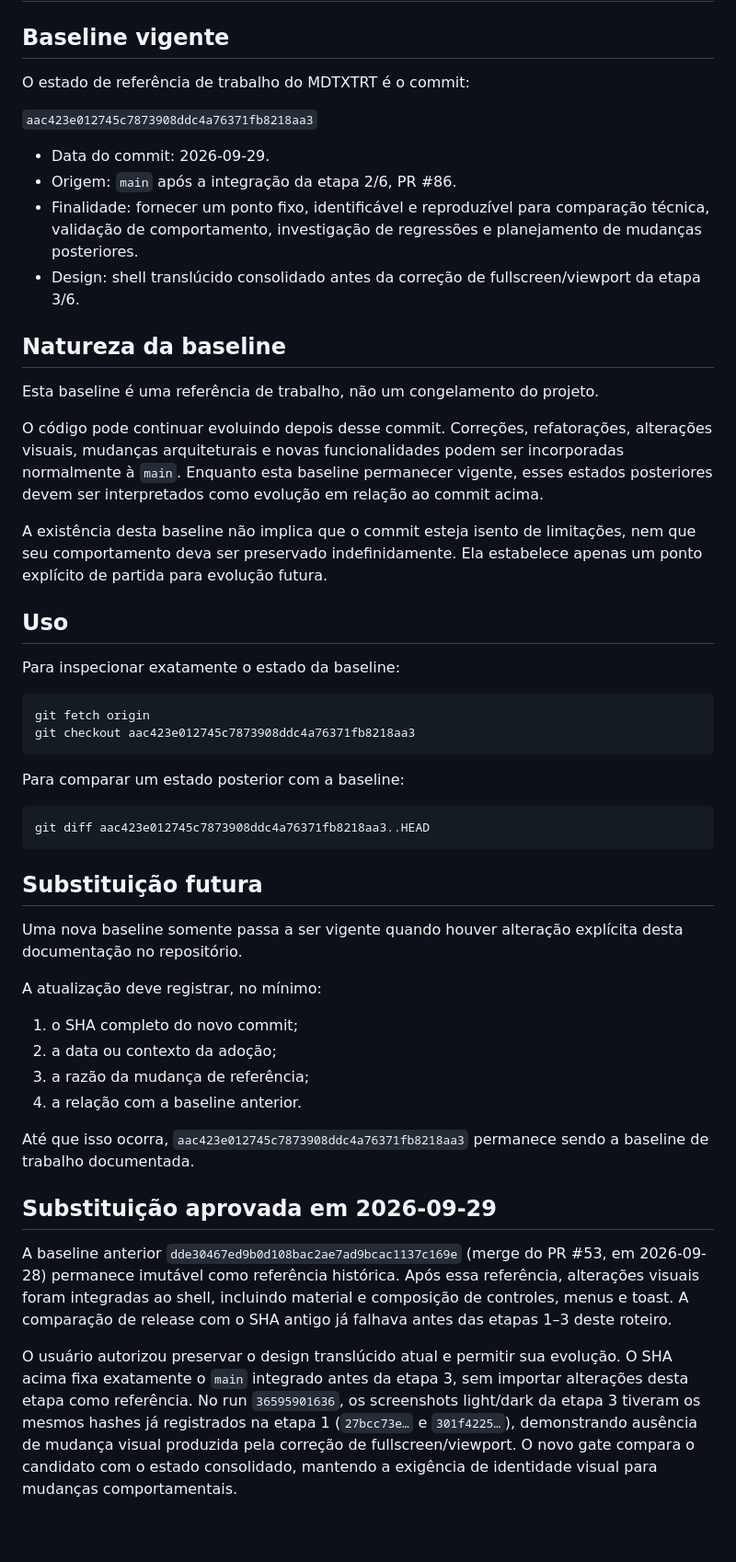
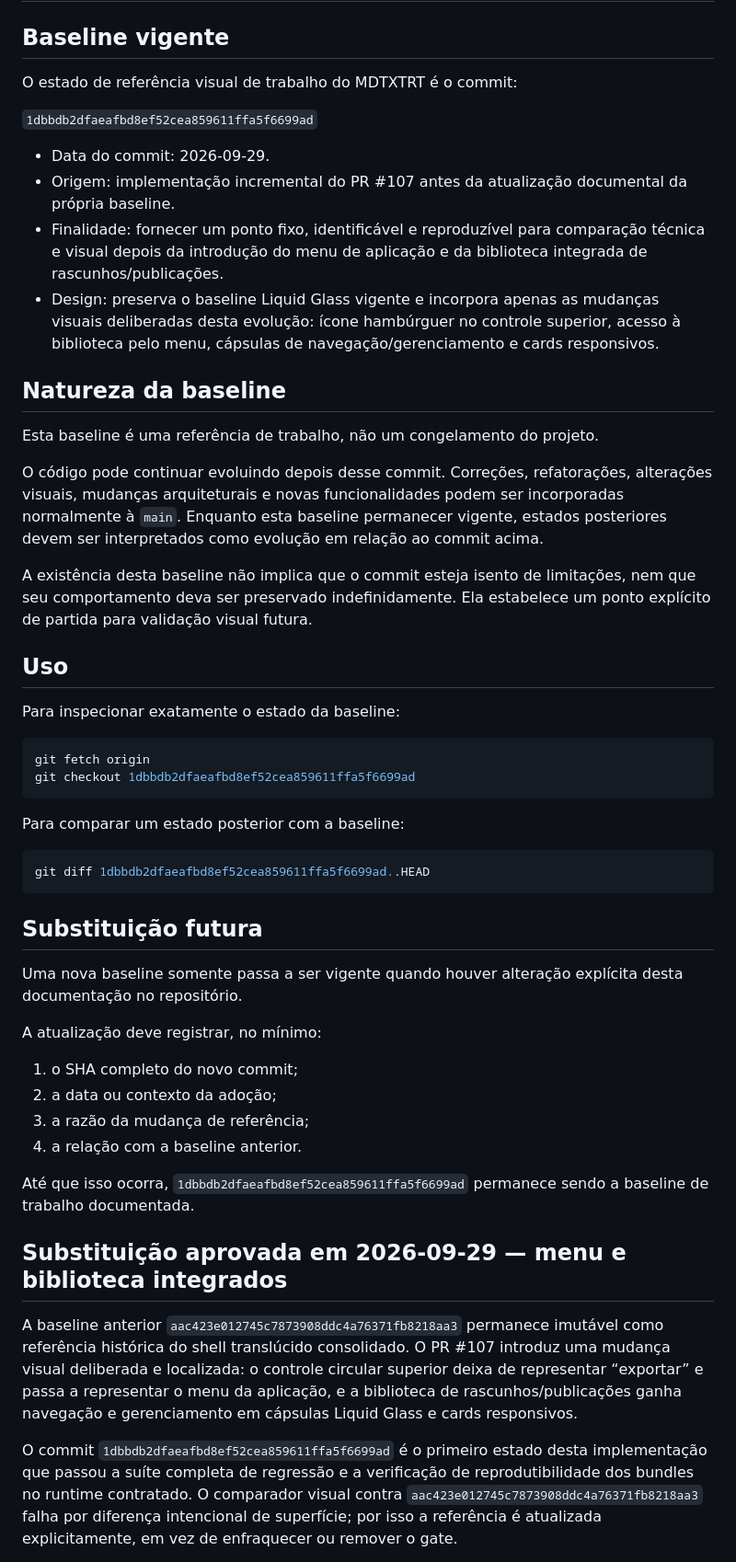
Before and after one commit to romastefale/MDTXTRT, a Markdown page: BASELINE.md, the part around one of its changes. Shown at 92% size. GitHub-like rendering; blank space fills up the shorter version.

Commit message:
docs: adopt incremental menu and library visual baseline

````diff
--- a/BASELINE.md
+++ b/BASELINE.md
@@ -2,22 +2,22 @@
 
 ## Baseline vigente
 
-O estado de referência de trabalho do MDTXTRT é o commit:
+O estado de referência visual de trabalho do MDTXTRT é o commit:
 
-`aac423e012745c7873908ddc4a76371fb8218aa3`
+`1dbbdb2dfaeafbd8ef52cea859611ffa5f6699ad`
 
 - Data do commit: 2026-09-29.
-- Origem: `main` após a integração da etapa 2/6, PR #86.
-- Finalidade: fornecer um ponto fixo, identificável e reproduzível para comparação técnica, validação de comportamento, investigação de regressões e planejamento de mudanças posteriores.
-- Design: shell translúcido consolidado antes da correção de fullscreen/viewport da etapa 3/6.
+- Origem: implementação incremental do PR #107 antes da atualização documental da própria baseline.
+- Finalidade: fornecer um ponto fixo, identificável e reproduzível para comparação técnica e visual depois da introdução do menu de aplicação e da biblioteca integrada de rascunhos/publicações.
+- Design: preserva o baseline Liquid Glass vigente e incorpora apenas as mudanças visuais deliberadas desta evolução: ícone hambúrguer no controle superior, acesso à biblioteca pelo menu, cápsulas de navegação/gerenciamento e cards responsivos.
 
 ## Natureza da baseline
 
 Esta baseline é uma referência de trabalho, não um congelamento do projeto.
 
-O código pode continuar evoluindo depois desse commit. Correções, refatorações, alterações visuais, mudanças arquiteturais e novas funcionalidades podem ser incorporadas normalmente à `main`. Enquanto esta baseline permanecer vigente, esses estados posteriores devem ser interpretados como evolução em relação ao commit acima.
+O código pode continuar evoluindo depois desse commit. Correções, refatorações, alterações visuais, mudanças arquiteturais e novas funcionalidades podem ser incorporadas normalmente à `main`. Enquanto esta baseline permanecer vigente, estados posteriores devem ser interpretados como evolução em relação ao commit acima.
 
-A existência desta baseline não implica que o commit esteja isento de limitações, nem que seu comportamento deva ser preservado indefinidamente. Ela estabelece apenas um ponto explícito de partida para evolução futura.
+A existência desta baseline não implica que o commit esteja isento de limitações, nem que seu comportamento deva ser preservado indefinidamente. Ela estabelece um ponto explícito de partida para validação visual futura.
 
 ## Uso
 
@@ -25,13 +25,13 @@ Para inspecionar exatamente o estado da baseline:
 
 ```bash
 git fetch origin
-git checkout aac423e012745c7873908ddc4a76371fb8218aa3
+git checkout 1dbbdb2dfaeafbd8ef52cea859611ffa5f6699ad
 ```
 
 Para comparar um estado posterior com a baseline:
 
 ```bash
-git diff aac423e012745c7873908ddc4a76371fb8218aa3..HEAD
+git diff 1dbbdb2dfaeafbd8ef52cea859611ffa5f6699ad..HEAD
 ```
 
 ## Substituição futura
@@ -45,11 +45,11 @@ A atualização deve registrar, no mínimo:
 3. a razão da mudança de referência;
 4. a relação com a baseline anterior.
 
-Até que isso ocorra, `aac423e012745c7873908ddc4a76371fb8218aa3` permanece sendo a baseline de trabalho documentada.
+Até que isso ocorra, `1dbbdb2dfaeafbd8ef52cea859611ffa5f6699ad` permanece sendo a baseline de trabalho documentada.
 
-## Substituição aprovada em 2026-09-29
+## Substituição aprovada em 2026-09-29 — menu e biblioteca integrados
 
-A baseline anterior `dde30467ed9b0d108bac2ae7ad9bcac1137c169e` (merge do PR #53, em 2026-09-28) permanece imutável como referência histórica. Após essa referência, alterações visuais foram integradas ao shell, incluindo material e composição de controles, menus e toast. A comparação de release com o SHA antigo já falhava antes das etapas 1–3 deste roteiro.
+A baseline anterior `aac423e012745c7873908ddc4a76371fb8218aa3` permanece imutável como referência histórica do shell translúcido consolidado. O PR #107 introduz uma mudança visual deliberada e localizada: o controle circular superior deixa de representar “exportar” e passa a representar o menu da aplicação, e a biblioteca de rascunhos/publicações ganha navegação e gerenciamento em cápsulas Liquid Glass e cards responsivos.
 
-O usuário autorizou preservar o design translúcido atual e permitir sua evolução. O SHA acima fixa exatamente o `main` integrado antes da etapa 3, sem importar alterações desta etapa como referência. No run `36595901636`, os screenshots light/dark da etapa 3 tiveram os mesmos hashes já registrados na etapa 1 (`27bcc73e…` e `301f4225…`), demonstrando ausência de mudança visual produzida pela correção de fullscreen/viewport. O novo gate compara o candidato com o estado consolidado, mantendo a exigência de identidade visual para mudanças comportamentais.
+O commit `1dbbdb2dfaeafbd8ef52cea859611ffa5f6699ad` é o primeiro estado desta implementação que passou a suíte completa de regressão e a verificação de reprodutibilidade dos bundles no runtime contratado. O comparador visual contra `aac423e012745c7873908ddc4a76371fb8218aa3` falha por diferença intencional de superfície; por isso a referência é atualizada explicitamente, em vez de enfraquecer ou remover o gate.
 
````
Also changed, not shown: other parts of BASELINE.md (+6 -5 lines).
